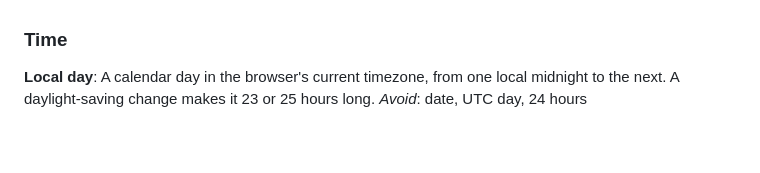
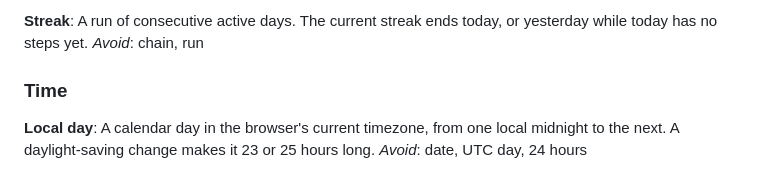
Before and after one commit to ysm-dev/opencode-stats, a Markdown page: GLOSSARY.md, the part around one of its changes. GitHub-like rendering; blank space fills up the shorter version.

```diff
--- a/GLOSSARY.md
+++ b/GLOSSARY.md
@@ -34,3 +143,6 @@ _Avoid_: index, mirror, cache
+**Streak**:
+A run of consecutive active days. The current streak ends today, or yesterday while today has no steps yet.
+_Avoid_: chain, run
 
 ### Time
 
```
Also changed, not shown: other parts of GLOSSARY.md (+109 -0 lines).
